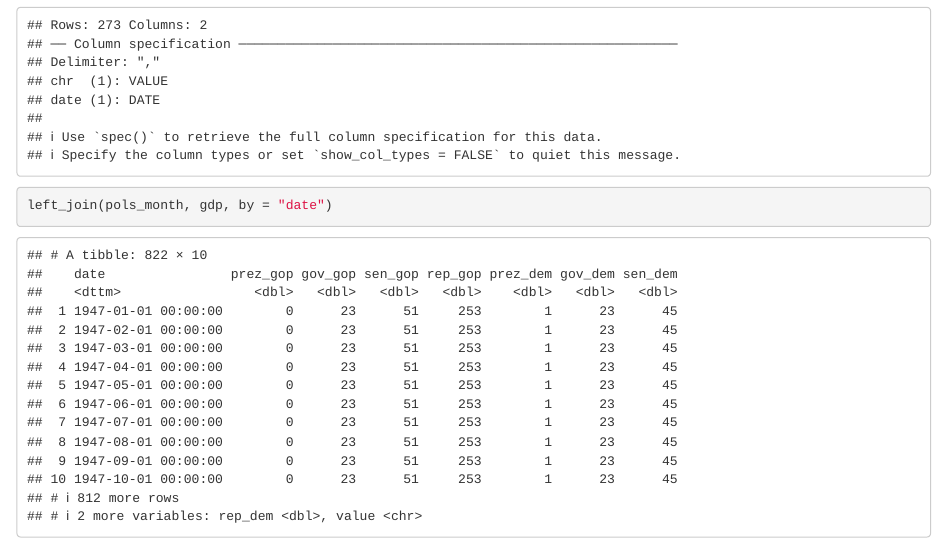
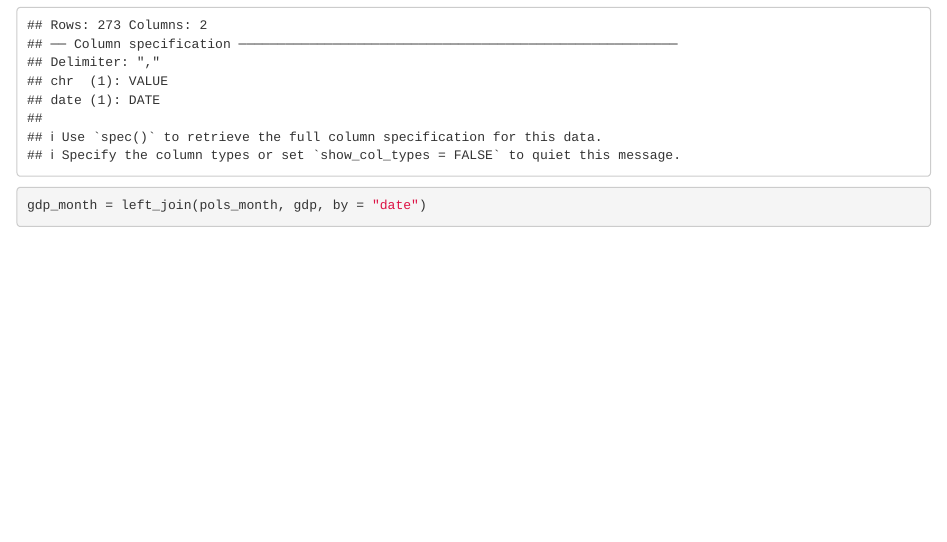
Before and after one commit to Boxuan-Li/P8105DataScience1--HW4-Problem2, an R Markdown document (p8105_hw4_cz2492_problem2.Rmd): the page in a window 1100 px wide, from 570 px down. Rendered offline with R 4.5, knitr and Pandoc, with nearby package versions; column names are cleaned by a stand-in for the janitor package.

Commit message:
create gdp_month

````diff
--- a/p8105_hw4_cz2492_problem2.Rmd
+++ b/p8105_hw4_cz2492_problem2.Rmd
@@ -24,5 +24,5 @@ gdp = read_csv("GDP.csv") %>%
   mutate(date = as.POSIXct(date)) %>%
   mutate(date = lubridate::floor_date(date, "month"))
 
-left_join(pols_month, gdp, by = "date")
+gdp_month = left_join(pols_month, gdp, by = "date")
 ```
````
Also changed, not shown: p8105_hw4_cz2492_problem2.html.
